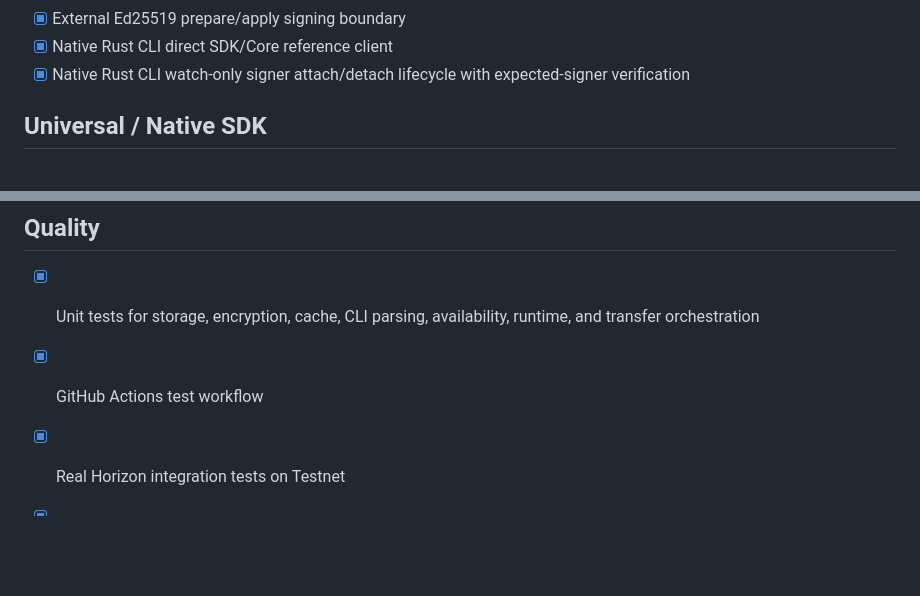
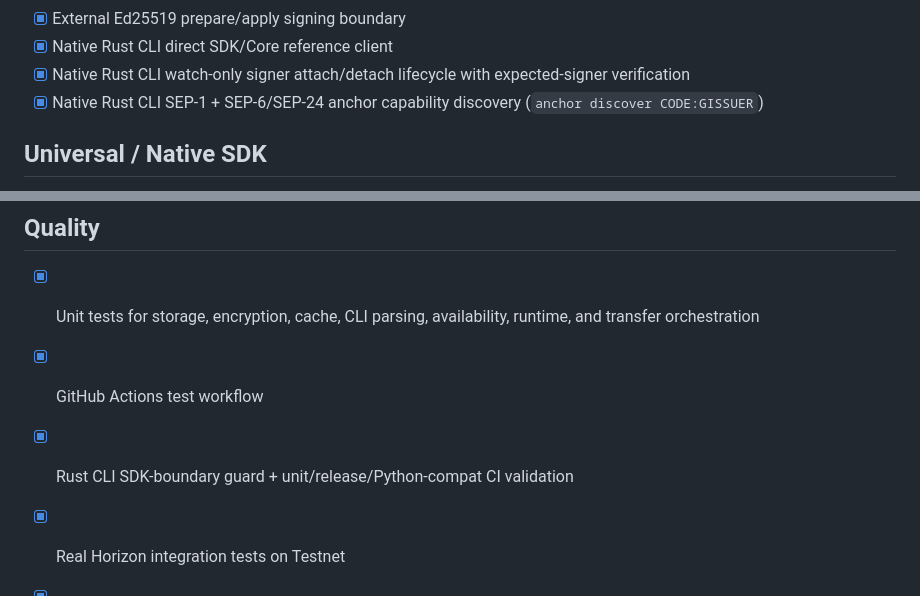
Before and after one commit to Fresnica/fresnica, a Markdown page: docs/tasks.md, 2 parts joined by grey strips. Drawn GitHub-style; blank space fills up the shorter version.

Commit message:
Sync Phase 5 task status

```diff
--- a/docs/tasks.md
+++ b/docs/tasks.md
@@ -83,6 +83,7 @@
 - [x] External Ed25519 prepare/apply signing boundary
 - [x] Native Rust CLI direct SDK/Core reference client
 - [x] Native Rust CLI watch-only signer attach/detach lifecycle with expected-signer verification
+- [x] Native Rust CLI SEP-1 + SEP-6/SEP-24 anchor capability discovery (`anchor discover CODE:GISSUER`)
 
 ## Universal / Native SDK
 
@@ -151,6 +152,7 @@
 
 - [x] Unit tests for storage, encryption, cache, CLI parsing, availability, runtime, and transfer orchestration
 - [x] GitHub Actions test workflow
+- [x] Rust CLI SDK-boundary guard + unit/release/Python-compat CI validation
 - [x] Real Horizon integration tests on Testnet
 - [x] Cross-language test vectors for Rust Core
 - [x] Rust Core / Python process conformance coverage
```
